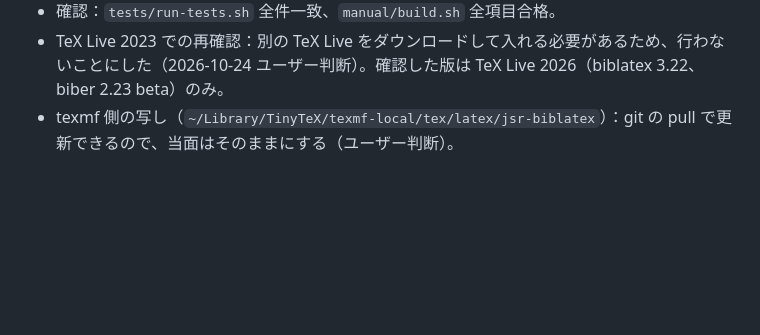
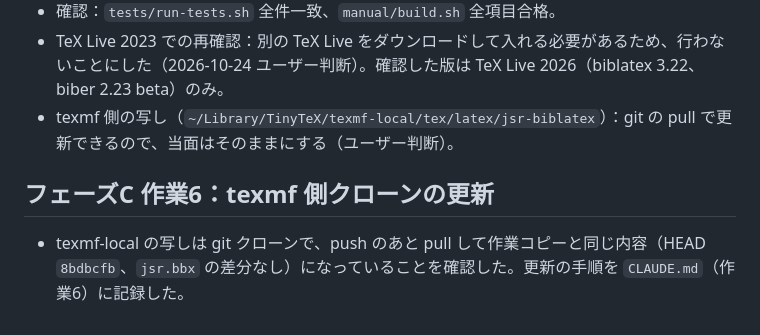
Before and after one commit to YutanPoe/jsr-biblatex, a Markdown page: docs/PROGRESS.md, the part around the change. Drawn GitHub-style; blank space fills up the shorter version.

```diff
--- a/docs/PROGRESS.md
+++ b/docs/PROGRESS.md
@@ -137,3 +137,6 @@
 - 確認：`tests/run-tests.sh` 全件一致、`manual/build.sh` 全項目合格。
 - TeX Live 2023 での再確認：別の TeX Live をダウンロードして入れる必要があるため、行わないことにした（2026-10-24 ユーザー判断）。確認した版は TeX Live 2026（biblatex 3.22、biber 2.23 beta）のみ。
 - texmf 側の写し（`~/Library/TinyTeX/texmf-local/tex/latex/jsr-biblatex`）：git の pull で更新できるので、当面はそのままにする（ユーザー判断）。
+
+## フェーズC 作業6：texmf 側クローンの更新
+- texmf-local の写しは git クローンで、push のあと pull して作業コピーと同じ内容（HEAD `8bdbcfb`、`jsr.bbx` の差分なし）になっていることを確認した。更新の手順を `CLAUDE.md`（作業6）に記録した。
```
Also changed, not shown: CLAUDE.md (+1 -1 lines).
